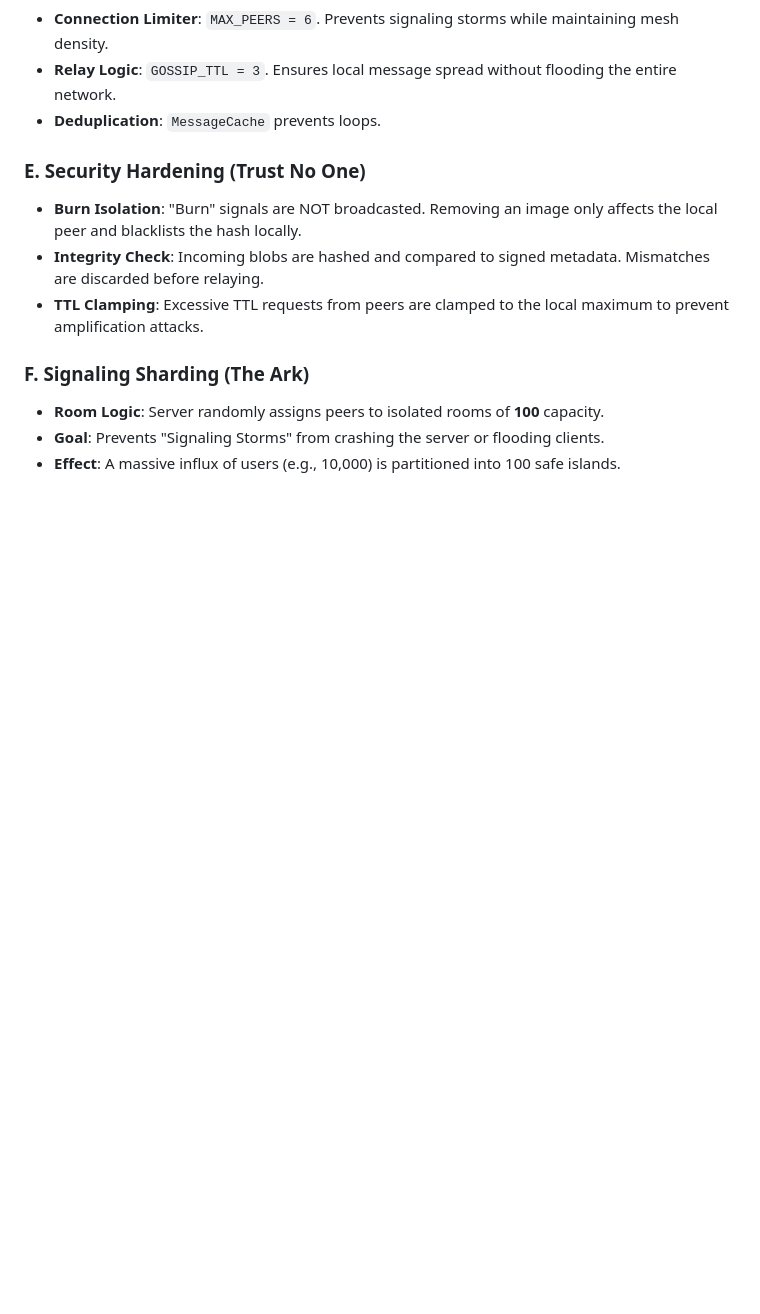
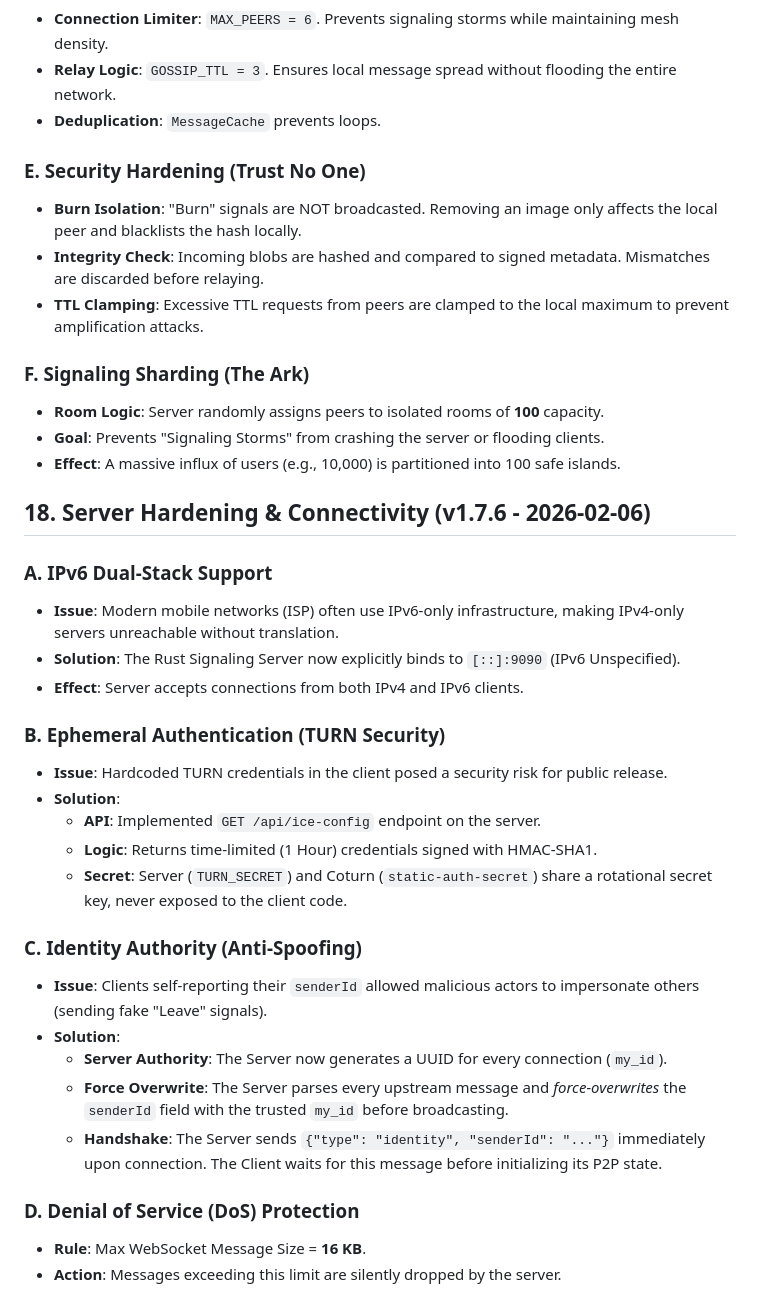
Before and after one commit to moli-green/moli-p2p, a Markdown page: spec.md, the part around the change. Drawn GitHub-style; blank space fills up the shorter version.

Commit message:
Docs: Update spec.md with v1.7.6 security features

```diff
--- a/spec.md
+++ b/spec.md
@@ -564,3 +564,29 @@ To maximize maintainability and focus on the core "Human-to-Human" experience, w
 -   **Room Logic**: Server randomly assigns peers to isolated rooms of **100** capacity.
 -   **Goal**: Prevents "Signaling Storms" from crashing the server or flooding clients.
 -   **Effect**: A massive influx of users (e.g., 10,000) is partitioned into 100 safe islands.
+
+
+## 18. Server Hardening & Connectivity (v1.7.6 - 2026-02-06)
+
+### A. IPv6 Dual-Stack Support
+- **Issue**: Modern mobile networks (ISP) often use IPv6-only infrastructure, making IPv4-only servers unreachable without translation.
+- **Solution**: The Rust Signaling Server now explicitly binds to `[::]:9090` (IPv6 Unspecified).
+- **Effect**: Server accepts connections from both IPv4 and IPv6 clients.
+
+### B. Ephemeral Authentication (TURN Security)
+- **Issue**: Hardcoded TURN credentials in the client posed a security risk for public release.
+- **Solution**:
+  - **API**: Implemented `GET /api/ice-config` endpoint on the server.
+  - **Logic**: Returns time-limited (1 Hour) credentials signed with HMAC-SHA1.
+  - **Secret**: Server (`TURN_SECRET`) and Coturn (`static-auth-secret`) share a rotational secret key, never exposed to the client code.
+
+### C. Identity Authority (Anti-Spoofing)
+- **Issue**: Clients self-reporting their `senderId` allowed malicious actors to impersonate others (sending fake "Leave" signals).
+- **Solution**:
+  - **Server Authority**: The Server now generates a UUID for every connection (`my_id`).
+  - **Force Overwrite**: The Server parses every upstream message and *force-overwrites* the `senderId` field with the trusted `my_id` before broadcasting.
+  - **Handshake**: The Server sends `{"type": "identity", "senderId": "..."}` immediately upon connection. The Client waits for this message before initializing its P2P state.
+
+### D. Denial of Service (DoS) Protection
+- **Rule**: Max WebSocket Message Size = **16 KB**.
+- **Action**: Messages exceeding this limit are silently dropped by the server.
```
